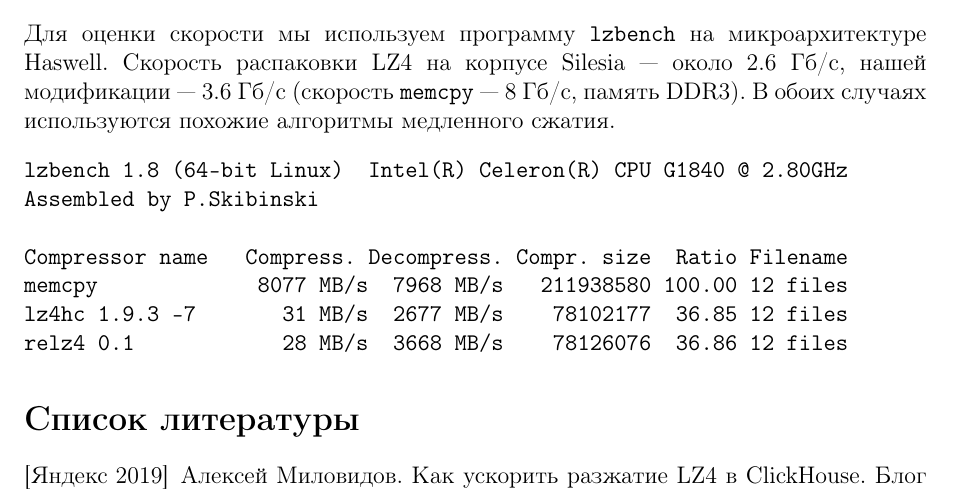
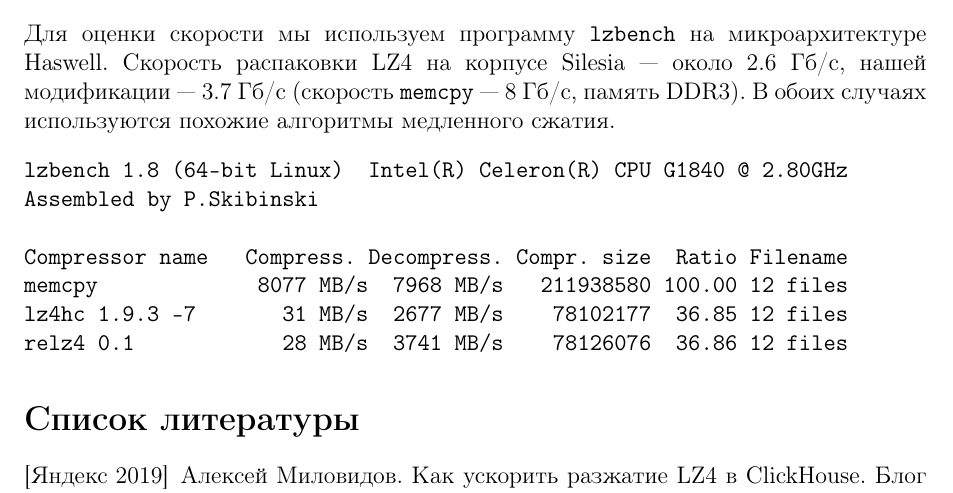
Before and after one commit to svpv/protva2021, a LaTeX paper (protva2021.tex): part of page 3 of 3, cut so that both start at the same text. Compiled offline with pdfLaTeX.

Commit message:
updated the benchmark with recent decompress.c
With size_t instead of uint, gcc emits 3-arg LEA instruction.

```diff
--- a/protva2021.tex
+++ b/protva2021.tex
@@ -114,7 +114,7 @@
 
 \section{Скорость разжатия}
 Для оценки скорости мы используем программу \verb|lzbench| на микроархитектуре Haswell.
-Скорость распаковки LZ4 на корпусе Silesia~--- около 2.6 Гб/c, нашей модификации~--- 3.6 Гб/с
+Скорость распаковки LZ4 на корпусе Silesia~--- около 2.6 Гб/c, нашей модификации~--- 3.7 Гб/с
 (скорость \verb|memcpy|~--- 8 Гб/c, память DDR3).  В обоих случаях используются похожие алгоритмы медленного сжатия.
 \begin{verbatim}
 lzbench 1.8 (64-bit Linux)  Intel(R) Celeron(R) CPU G1840 @ 2.80GHz
@@ -123,7 +123,7 @@
 Compressor name   Compress. Decompress. Compr. size  Ratio Filename
 memcpy             8077 MB/s  7968 MB/s   211938580 100.00 12 files
 lz4hc 1.9.3 -7       31 MB/s  2677 MB/s    78102177  36.85 12 files
-relz4 0.1            28 MB/s  3668 MB/s    78126076  36.86 12 files
+relz4 0.1            28 MB/s  3741 MB/s    78126076  36.86 12 files
 \end{verbatim}
 
 \begin{thebibliography}{9}
```
